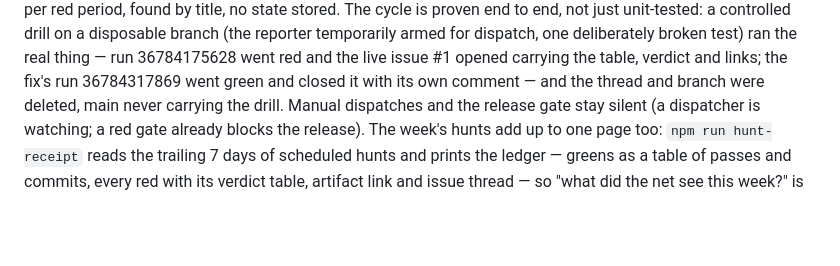
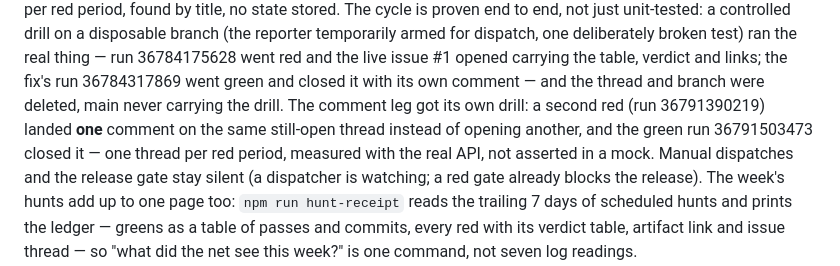
Before and after one commit to ezzaeskardi-afk/EZ_scanner, a Markdown page: README.md, the part around the change. Rendered like a GitHub page; blank space fills up the shorter version.

Commit message:
docs: the comment leg's receipt — the second red comments the same thread, the green closes it
Drill 2 ran the missing third of the cycle: red A opened issue #2, red B
(run 36791390219) landed exactly one comment on that still-open thread, and
the green run 36791503473 closed it. All three legs now carry live receipts.

🤖 Generated with Codebuff
Co-Authored-By: Codebuff <noreply@codebuff.com>

```diff
--- a/README.md
+++ b/README.md
@@ -442,6 +442,9 @@ controlled drill on a disposable branch (the reporter temporarily armed for disp
 deliberately broken test) ran the real thing — run 36784175628 went red and the live issue #1
 opened carrying the table, verdict and links; the fix's run 36784317869 went green and closed
 it with its own comment — and the thread and branch were deleted, main never carrying the drill.
+The comment leg got its own drill: a second red (run 36791390219) landed **one** comment on the
+same still-open thread instead of opening another, and the green run 36791503473 closed it —
+one thread per red period, measured with the real API, not asserted in a mock.
 Manual dispatches and the release gate stay silent (a dispatcher
 is watching; a red gate already blocks the release). The week's hunts add up to one page too:
 `npm run hunt-receipt` reads the trailing 7 days of scheduled hunts and prints the ledger —
```
